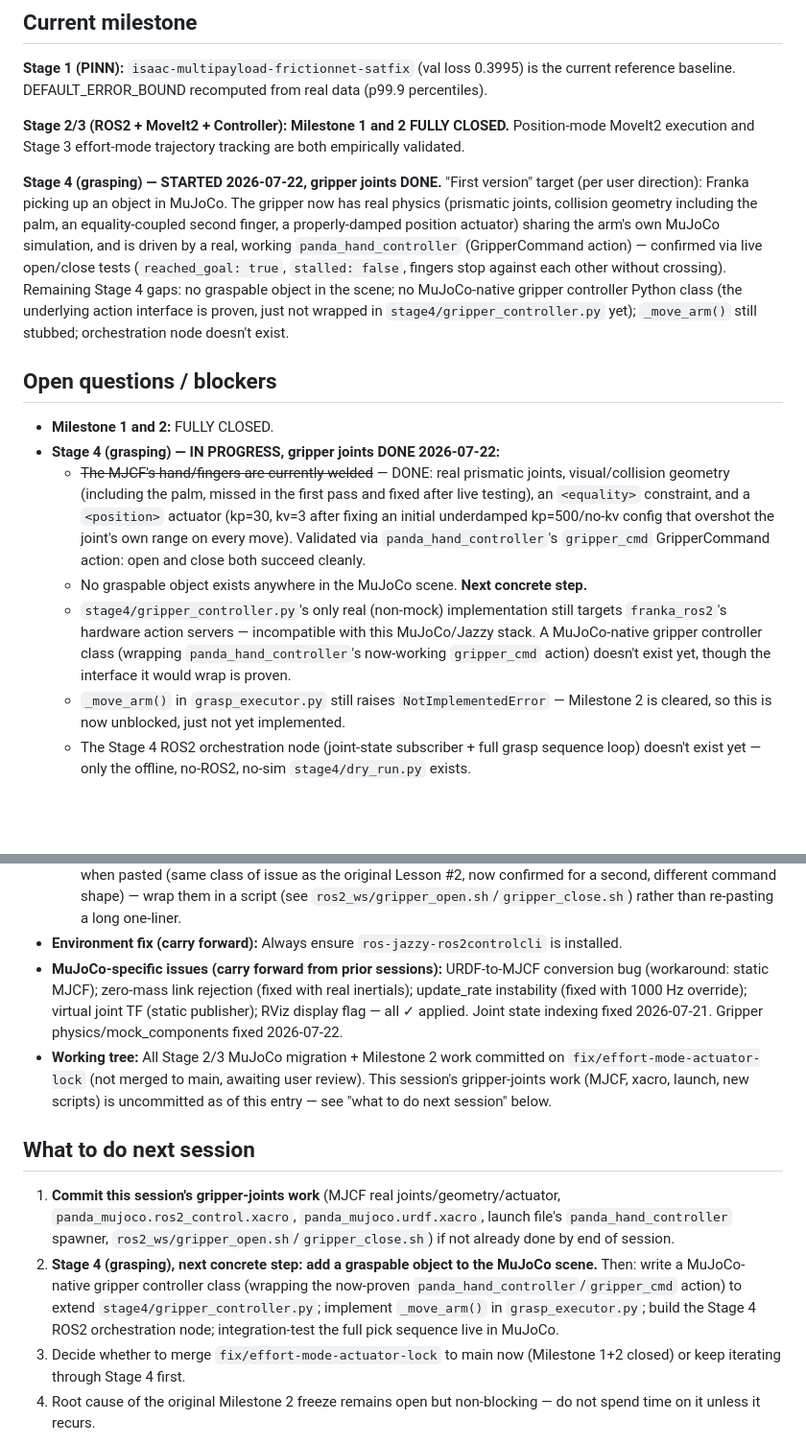
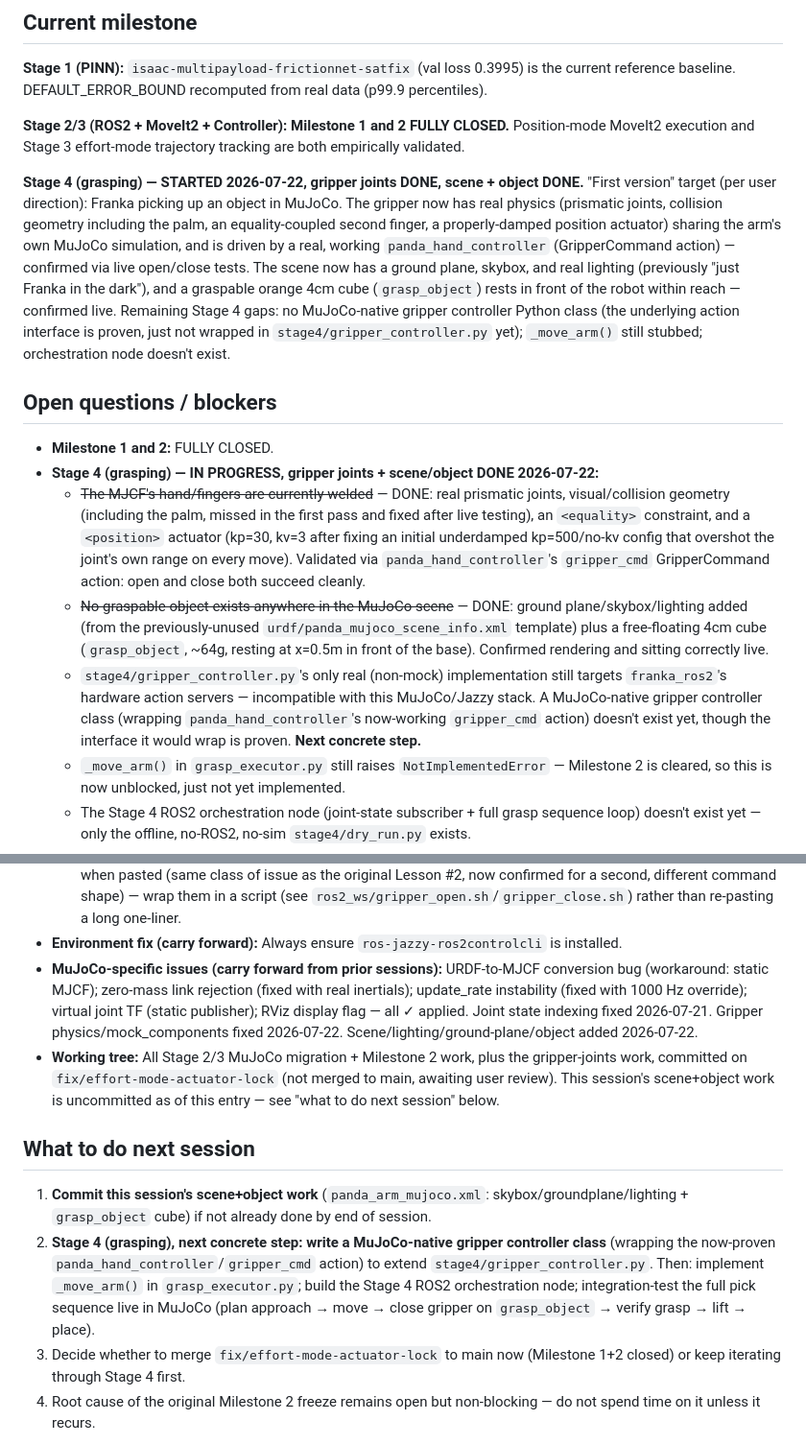
Before and after one commit to hugodurieux/PIIN_FRANKA, a Markdown page: SESSION.md, 2 parts joined by grey strips. Shown at 96% size. GitHub-like rendering; blank space fills up the shorter version.

```diff
--- a/SESSION.md
+++ b/SESSION.md
@@ -189,14 +194,14 @@ If grep finds nothing, scroll `Terminal 1`'s scrollback (the terminal running `m
 
 **Stage 2/3 (ROS2 + MoveIt2 + Controller):** **Milestone 1 and 2 FULLY CLOSED.** Position-mode MoveIt2 execution and Stage 3 effort-mode trajectory tracking are both empirically validated.
 
-**Stage 4 (grasping) — STARTED 2026-07-22, gripper joints DONE.** "First version" target (per user direction): Franka picking up an object in MuJoCo. The gripper now has real physics (prismatic joints, collision geometry including the palm, an equality-coupled second finger, a properly-damped position actuator) sharing the arm's own MuJoCo simulation, and is driven by a real, working `panda_hand_controller` (GripperCommand action) — confirmed via live open/close tests (`reached_goal: true`, `stalled: false`, fingers stop against each other without crossing). Remaining Stage 4 gaps: no graspable object in the scene; no MuJoCo-native gripper controller Python class (the underlying action interface is proven, just not wrapped in `stage4/gripper_controller.py` yet); `_move_arm()` still stubbed; orchestration node doesn't exist.
+**Stage 4 (grasping) — STARTED 2026-07-22, gripper joints DONE, scene + object DONE.** "First version" target (per user direction): Franka picking up an object in MuJoCo. The gripper now has real physics (prismatic joints, collision geometry including the palm, an equality-coupled second finger, a properly-damped position actuator) sharing the arm's own MuJoCo simulation, and is driven by a real, working `panda_hand_controller` (GripperCommand action) — confirmed via live open/close tests. The scene now has a ground plane, skybox, and real lighting (previously "just Franka in the dark"), and a graspable orange 4cm cube (`grasp_object`) rests in front of the robot within reach — confirmed live. Remaining Stage 4 gaps: no MuJoCo-native gripper controller Python class (the underlying action interface is proven, just not wrapped in `stage4/gripper_controller.py` yet); `_move_arm()` still stubbed; orchestration node doesn't exist.
 
 ## Open questions / blockers
 - **Milestone 1 and 2:** FULLY CLOSED.
-- **Stage 4 (grasping) — IN PROGRESS, gripper joints DONE 2026-07-22:**
+- **Stage 4 (grasping) — IN PROGRESS, gripper joints + scene/object DONE 2026-07-22:**
   - ~~The MJCF's hand/fingers are currently welded~~ — DONE: real prismatic joints, visual/collision geometry (including the palm, missed in the first pass and fixed after live testing), an `<equality>` constraint, and a `<position>` actuator (kp=30, kv=3 after fixing an initial underdamped kp=500/no-kv config that overshot the joint's own range on every move). Validated via `panda_hand_controller`'s `gripper_cmd` GripperCommand action: open and close both succeed cleanly.
-  - No graspable object exists anywhere in the MuJoCo scene. **Next concrete step.**
-  - `stage4/gripper_controller.py`'s only real (non-mock) implementation still targets `franka_ros2`'s hardware action servers — incompatible with this MuJoCo/Jazzy stack. A MuJoCo-native gripper controller class (wrapping `panda_hand_controller`'s now-working `gripper_cmd` action) doesn't exist yet, though the interface it would wrap is proven.
+  - ~~No graspable object exists anywhere in the MuJoCo scene~~ — DONE: ground plane/skybox/lighting added (from the previously-unused `urdf/panda_mujoco_scene_info.xml` template) plus a free-floating 4cm cube (`grasp_object`, ~64g, resting at x=0.5m in front of the base). Confirmed rendering and sitting correctly live.
+  - `stage4/gripper_controller.py`'s only real (non-mock) implementation still targets `franka_ros2`'s hardware action servers — incompatible with this MuJoCo/Jazzy stack. A MuJoCo-native gripper controller class (wrapping `panda_hand_controller`'s now-working `gripper_cmd` action) doesn't exist yet, though the interface it would wrap is proven. **Next concrete step.**
   - `_move_arm()` in `grasp_executor.py` still raises `NotImplementedError` — Milestone 2 is cleared, so this is now unblocked, just not yet implemented.
   - The Stage 4 ROS2 orchestration node (joint-state subscriber + full grasp sequence loop) doesn't exist yet — only the offline, no-ROS2, no-sim `stage4/dry_run.py` exists.
 - **Workflow improvements documented (carry forward):**
@@ -207,11 +212,11 @@ If grep finds nothing, scroll `Terminal 1`'s scrollback (the terminal running `m
   - After touching any launch/xacro/MJCF/config file, `colcon build --packages-select pinn_franka_controller` is required before relaunching — these are installed into `ros2_ws/install/share/...`, not read from source, and a stale install silently masks the change (looks like nothing happened). Confirmed missing exactly this way 2026-07-22 (edited the MJCF, forgot to rebuild, gripper didn't appear). **Always run this build from inside `ros2_ws/`** — running it from the repo root creates stray, non-gitignored `build/`/`install`/`log/` directories at the repo root (happened once 2026-07-22, cleaned up).
   - Long `ros2 action send_goal`/similar commands with inline YAML get corrupted by terminal line-wrapping when pasted (same class of issue as the original Lesson #2, now confirmed for a second, different command shape) — wrap them in a script (see `ros2_ws/gripper_open.sh`/`gripper_close.sh`) rather than re-pasting a long one-liner.
 - **Environment fix (carry forward):** Always ensure `ros-jazzy-ros2controlcli` is installed.
-- **MuJoCo-specific issues (carry forward from prior sessions):** URDF-to-MJCF conversion bug (workaround: static MJCF); zero-mass link rejection (fixed with real inertials); update_rate instability (fixed with 1000 Hz override); virtual joint TF (static publisher); RViz display flag — all ✓ applied. Joint state indexing fixed 2026-07-21. Gripper physics/mock_components fixed 2026-07-22.
-- **Working tree:** All Stage 2/3 MuJoCo migration + Milestone 2 work committed on `fix/effort-mode-actuator-lock` (not merged to main, awaiting user review). This session's gripper-joints work (MJCF, xacro, launch, new scripts) is uncommitted as of this entry — see "what to do next session" below.
+- **MuJoCo-specific issues (carry forward from prior sessions):** URDF-to-MJCF conversion bug (workaround: static MJCF); zero-mass link rejection (fixed with real inertials); update_rate instability (fixed with 1000 Hz override); virtual joint TF (static publisher); RViz display flag — all ✓ applied. Joint state indexing fixed 2026-07-21. Gripper physics/mock_components fixed 2026-07-22. Scene/lighting/ground-plane/object added 2026-07-22.
+- **Working tree:** All Stage 2/3 MuJoCo migration + Milestone 2 work, plus the gripper-joints work, committed on `fix/effort-mode-actuator-lock` (not merged to main, awaiting user review). This session's scene+object work is uncommitted as of this entry — see "what to do next session" below.
 
 ## What to do next session
-1. **Commit this session's gripper-joints work** (MJCF real joints/geometry/actuator, `panda_mujoco.ros2_control.xacro`, `panda_mujoco.urdf.xacro`, launch file's `panda_hand_controller` spawner, `ros2_ws/gripper_open.sh`/`gripper_close.sh`) if not already done by end of session.
-2. **Stage 4 (grasping), next concrete step: add a graspable object to the MuJoCo scene.** Then: write a MuJoCo-native gripper controller class (wrapping the now-proven `panda_hand_controller`/`gripper_cmd` action) to extend `stage4/gripper_controller.py`; implement `_move_arm()` in `grasp_executor.py`; build the Stage 4 ROS2 orchestration node; integration-test the full pick sequence live in MuJoCo.
+1. **Commit this session's scene+object work** (`panda_arm_mujoco.xml`: skybox/groundplane/lighting + `grasp_object` cube) if not already done by end of session.
+2. **Stage 4 (grasping), next concrete step: write a MuJoCo-native gripper controller class** (wrapping the now-proven `panda_hand_controller`/`gripper_cmd` action) to extend `stage4/gripper_controller.py`. Then: implement `_move_arm()` in `grasp_executor.py`; build the Stage 4 ROS2 orchestration node; integration-test the full pick sequence live in MuJoCo (plan approach → move → close gripper on `grasp_object` → verify grasp → lift → place).
 3. Decide whether to merge `fix/effort-mode-actuator-lock` to main now (Milestone 1+2 closed) or keep iterating through Stage 4 first.
 4. Root cause of the original Milestone 2 freeze remains open but non-blocking — do not spend time on it unless it recurs.
```
Also changed, not shown: other parts of SESSION.md (+6 -1 lines), tracking/PROJECT_STATE.md (+8 -4 lines).
